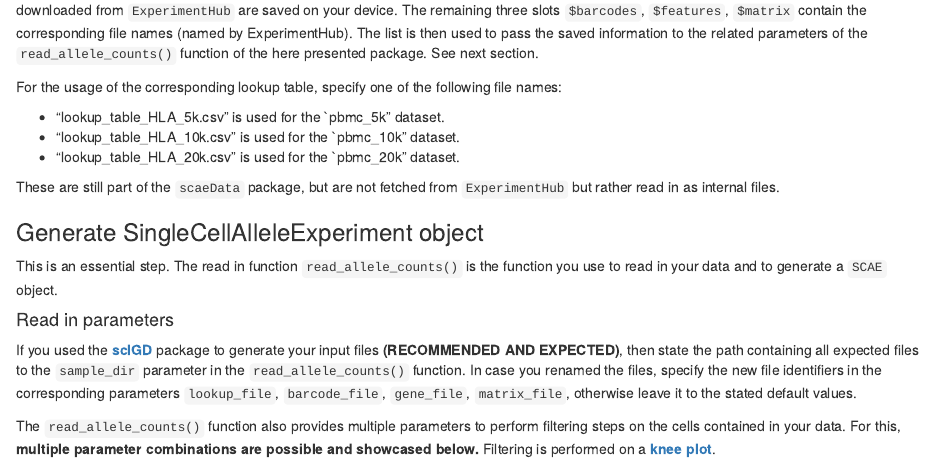
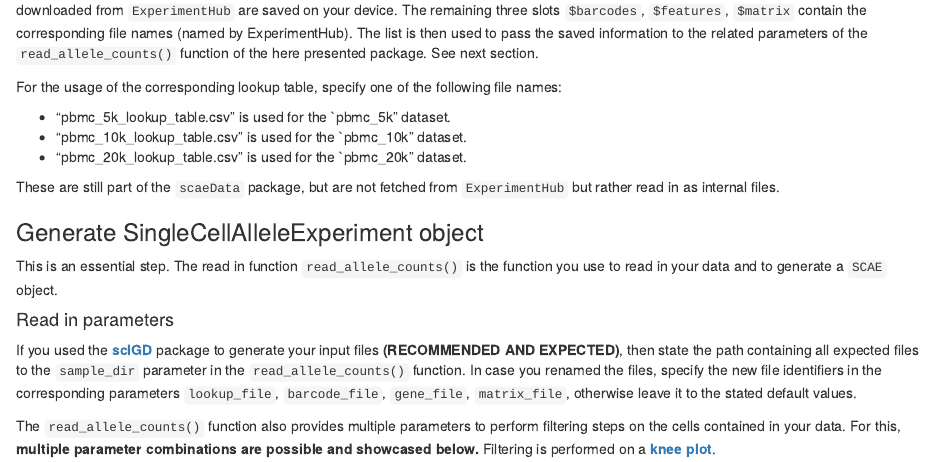
Before and after one commit to AGImkeller/SingleCellAlleleExperiment, an R Markdown document (vignettes/scae_intro.Rmd): the page in a window 1100 px wide, from 3130 px down. Rendered offline with R 4.5, knitr and Pandoc, with nearby package versions; drawn as R Markdown's standard HTML page in place of the format the file asks for; some code elsewhere in the file could not run offline.

Commit message:
updated vignette with new lookup table names; commeted some examples in read_allele_counts() function to reduce total CMD check time

```diff
--- a/vignettes/scae_intro.Rmd
+++ b/vignettes/scae_intro.Rmd
@@ -128,9 +128,9 @@ The return value of the `scaeDataGet()` function is a list containing four eleme
 
 For the usage of the corresponding lookup table, specify one of the following file names:
 
-  - "lookup_table_HLA_5k.csv" is used for the `pbmc_5k" dataset.
-  - "lookup_table_HLA_10k.csv" is used for the `pbmc_10k" dataset.
-  - "lookup_table_HLA_20k.csv" is used for the `pbmc_20k" dataset.
+  - "pbmc_5k_lookup_table.csv" is used for the `pbmc_5k" dataset.
+  - "pbmc_10k_lookup_table.csv" is used for the `pbmc_10k" dataset.
+  - "pbmc_20k_lookup_table.csv" is used for the `pbmc_20k" dataset.
 
 These are still part of the `scaeData` package, but are not fetched from `ExperimentHub` but rather read in as internal files.
 
```
Also changed, not shown: R/readAlleleCounts.R (+21 -21 lines), 2 other files.
